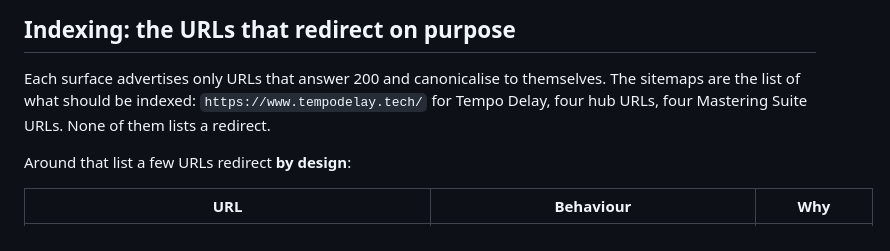
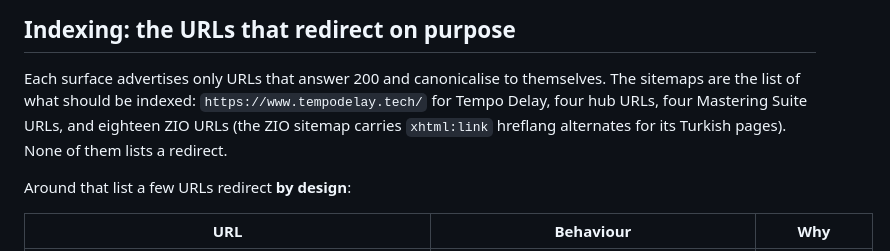
Before and after one commit to StudioZIO/TempoDelay, a Markdown page: docs/CANONICAL-ARCHITECTURE.md, the part around one of its changes. Drawn GitHub-style.

```diff
--- a/docs/CANONICAL-ARCHITECTURE.md
+++ b/docs/CANONICAL-ARCHITECTURE.md
@@ -94,7 +121,8 @@ what was reviewed, and anyone can read the diff that produced it.
 Each surface advertises only URLs that answer 200 and canonicalise to
 themselves. The sitemaps are the list of what should be indexed:
 `https://www.tempodelay.tech/` for Tempo Delay, four hub URLs, four Mastering
-Suite URLs. None of them lists a redirect.
+Suite URLs, and eighteen ZIO URLs (the ZIO sitemap carries `xhtml:link`
+hreflang alternates for its Turkish pages). None of them lists a redirect.
 
 Around that list a few URLs redirect **by design**:
 
```
Also changed, not shown: other parts of docs/CANONICAL-ARCHITECTURE.md (+38 -9 lines).
